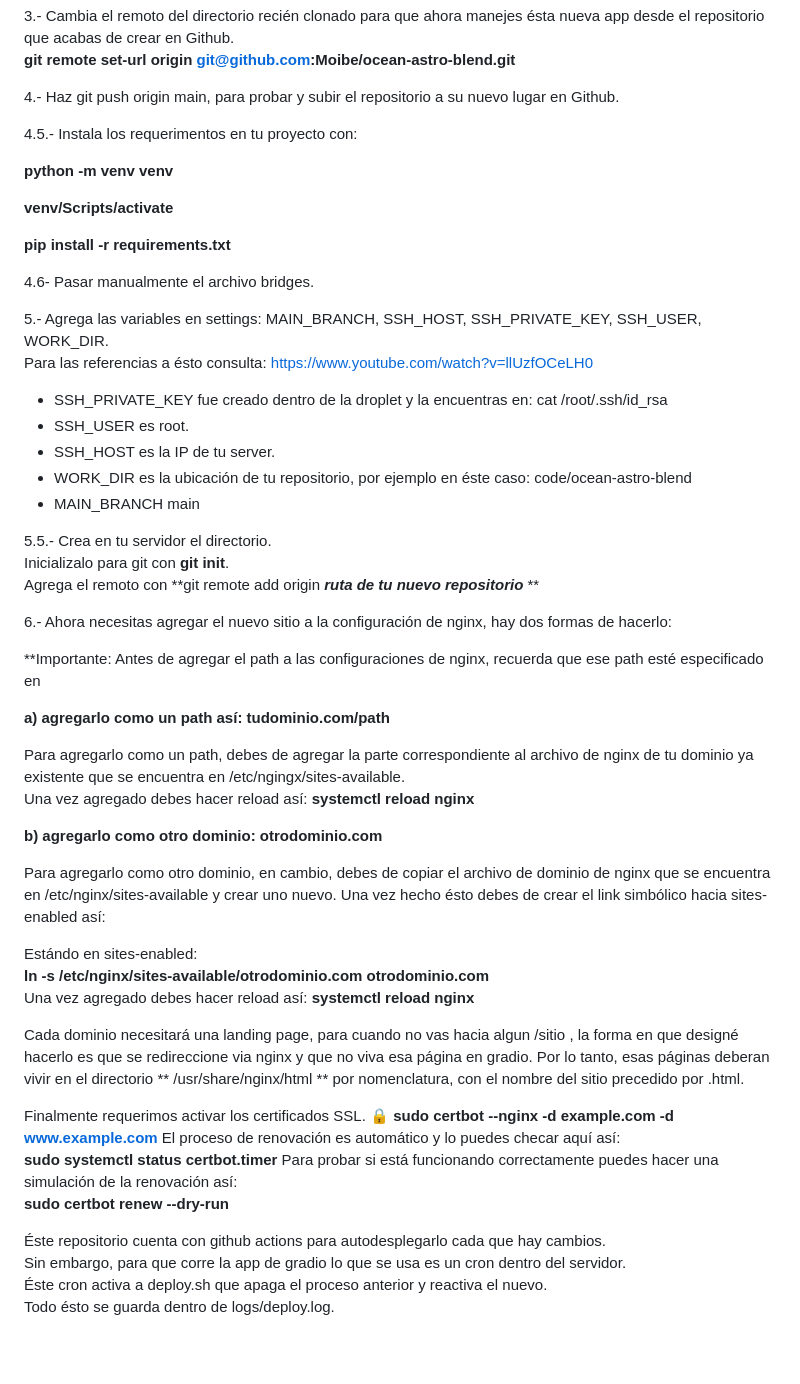
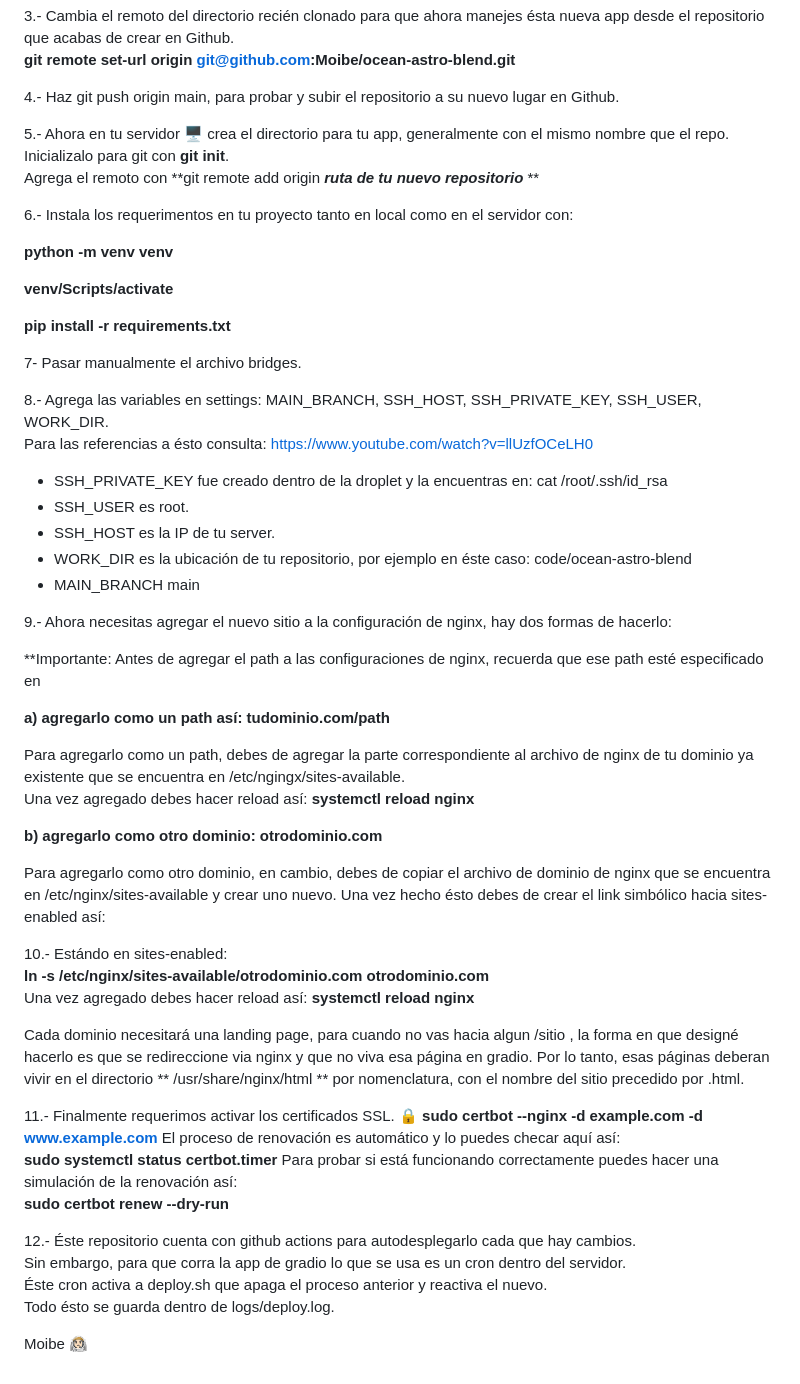
Before and after one commit to Moibe/superheroes-prod, a Markdown page: README.md, the part around the change. Rendered like a GitHub page; blank space fills up the shorter version.

Commit message:
README.md on venv on server

```diff
--- a/README.md
+++ b/README.md
@@ -12,7 +12,11 @@ La nomenclatura será ocean- como prefijo, con lo que indicas que es el front de
 
 4.- Haz git push origin main, para probar y subir el repositorio a su nuevo lugar en Github. <br>
 
-4.5.- Instala los requerimentos en tu proyecto con: <br>
+5.- Ahora en tu servidor 🖥️ crea el directorio para tu app, generalmente con el mismo nombre que el repo.<br>
+      Inicializalo para git con **git init**.<br>
+      Agrega el remoto con **git remote add origin ***ruta de tu nuevo repositorio*** **<br>
+
+6.- Instala los requerimentos en tu proyecto tanto en local como en el servidor con: <br>
 
 **python -m venv venv** <br>
 
@@ -20,9 +24,9 @@ La nomenclatura será ocean- como prefijo, con lo que indicas que es el front de
 
 **pip install -r requirements.txt** <br>
 
-4.6- Pasar manualmente el archivo bridges.
+7- Pasar manualmente el archivo bridges.
 
-5.- Agrega las variables en settings: MAIN_BRANCH, SSH_HOST, SSH_PRIVATE_KEY, SSH_USER, WORK_DIR.<br>
+8.- Agrega las variables en settings: MAIN_BRANCH, SSH_HOST, SSH_PRIVATE_KEY, SSH_USER, WORK_DIR.<br>
 Para las referencias a ésto consulta: https://www.youtube.com/watch?v=llUzfOCeLH0<br>
 - SSH_PRIVATE_KEY fue creado dentro de la droplet y la encuentras en: cat /root/.ssh/id_rsa
 - SSH_USER es root.
@@ -30,11 +34,7 @@ Para las referencias a ésto consulta: https://www.youtube.com/watch?v=llUzfOCeL
 - WORK_DIR es la ubicación de tu repositorio, por ejemplo en éste caso: code/ocean-astro-blend
 - MAIN_BRANCH main
 
-5.5.- Crea en tu servidor el directorio.<br>
-      Inicializalo para git con **git init**.<br>
-      Agrega el remoto con **git remote add origin ***ruta de tu nuevo repositorio*** **<br>
-
-6.- Ahora necesitas agregar el nuevo sitio a la configuración de nginx, hay dos formas de hacerlo:
+9.- Ahora necesitas agregar el nuevo sitio a la configuración de nginx, hay dos formas de hacerlo:
 
 **Importante: Antes de agregar el path a las configuraciones de nginx, recuerda que ese path esté especificado en <br>
 
@@ -48,21 +48,23 @@ Una vez agregado debes hacer reload así: **systemctl reload nginx**
 Para agregarlo como otro dominio, en cambio, debes de copiar el archivo de dominio de nginx que se encuentra en /etc/nginx/sites-available y crear uno nuevo.
 Una vez hecho ésto debes de crear el link simbólico hacia sites-enabled así:
 
-Estándo en sites-enabled: <br>
+10.- Estándo en sites-enabled: <br>
 **ln -s /etc/nginx/sites-available/otrodominio.com otrodominio.com** <br>
 Una vez agregado debes hacer reload así: **systemctl reload nginx**
 
 Cada dominio necesitará una landing page, para cuando no vas hacia algun /sitio , la forma en que designé hacerlo es que se redireccione via nginx y que no viva esa página en gradio.
 Por lo tanto, esas páginas deberan vivir en el directorio ** /usr/share/nginx/html ** por nomenclatura, con el nombre del sitio precedido por .html.
 
-Finalmente requerimos activar los certificados SSL. 🔒
+11.- Finalmente requerimos activar los certificados SSL. 🔒
 **sudo certbot --nginx -d example.com -d www.example.com**
 El proceso de renovación es automático y lo puedes checar aquí así: <br>
 **sudo systemctl status certbot.timer**
 Para probar si está funcionando correctamente puedes hacer una simulación de la renovación así:<br>
 **sudo certbot renew --dry-run**
 
-Éste repositorio cuenta con github actions para autodesplegarlo cada que hay cambios.<br>
-Sin embargo, para que corre la app de gradio lo que se usa es un cron dentro del servidor.<br>
+12.- Éste repositorio cuenta con github actions para autodesplegarlo cada que hay cambios.<br>
+Sin embargo, para que corra la app de gradio lo que se usa es un cron dentro del servidor.<br>
 Éste cron activa a deploy.sh que apaga el proceso anterior y reactiva el nuevo.<br>
 Todo ésto se guarda dentro de logs/deploy.log.
+
+Moibe 👨🏻‍🚀
```
